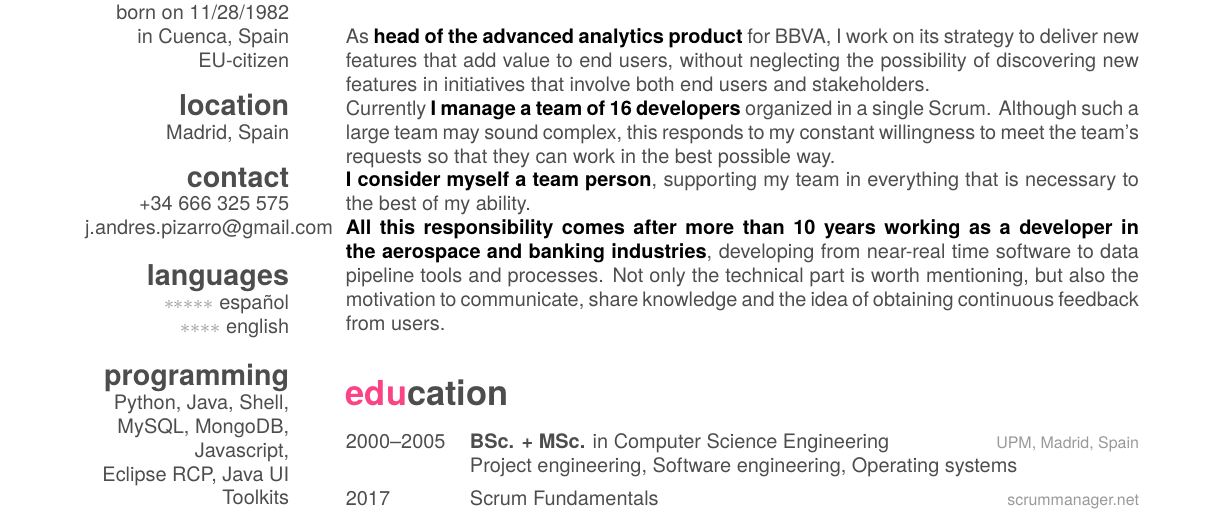
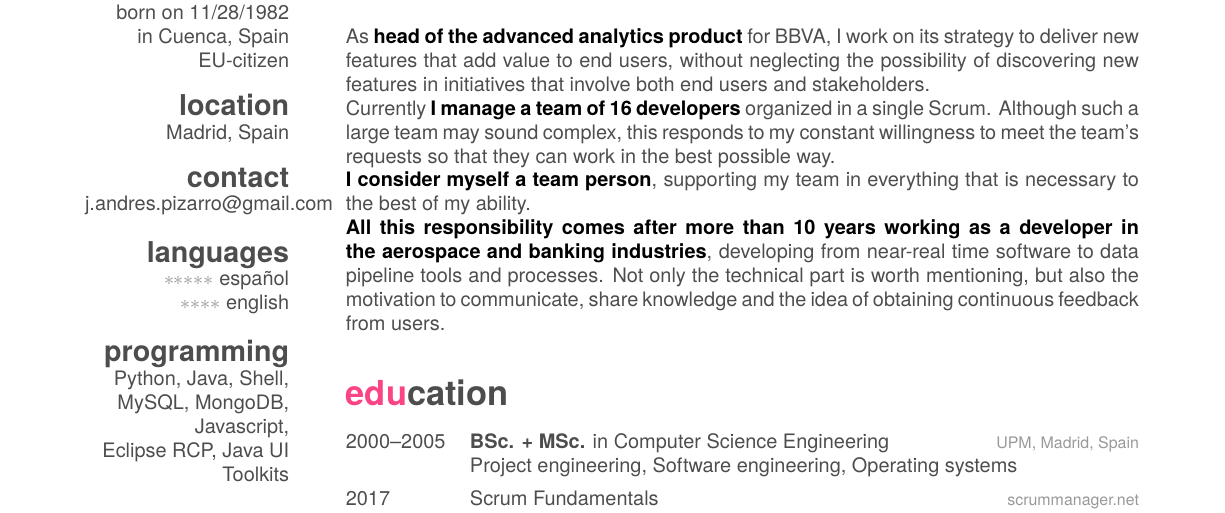
Before and after one commit to andresaco/cv, a LaTeX CV (cv.tex): part of page 1 of 2, cut so that both start at the same text. Compiled offline with XeLaTeX; a missing font is replaced by an installed copy or a similar font.

Commit message:
Removed number

```diff
--- a/cv.tex
+++ b/cv.tex
@@ -21,7 +21,6 @@
   \section{location}
   Madrid, Spain
   \section{contact}
-  +34 666 325 575
   j.andres.pizarro@gmail.com
   \section{languages}
   {\color{lightgray} $\ast$}{\color{lightgray} $\ast$}{\color{lightgray} $\ast$}{\color{lightgray} $\ast$}{\color{lightgray} $\ast$} español
```
